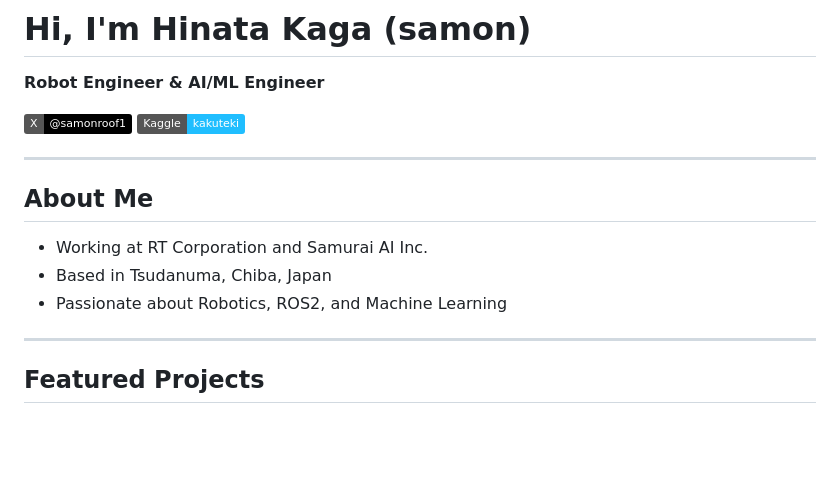
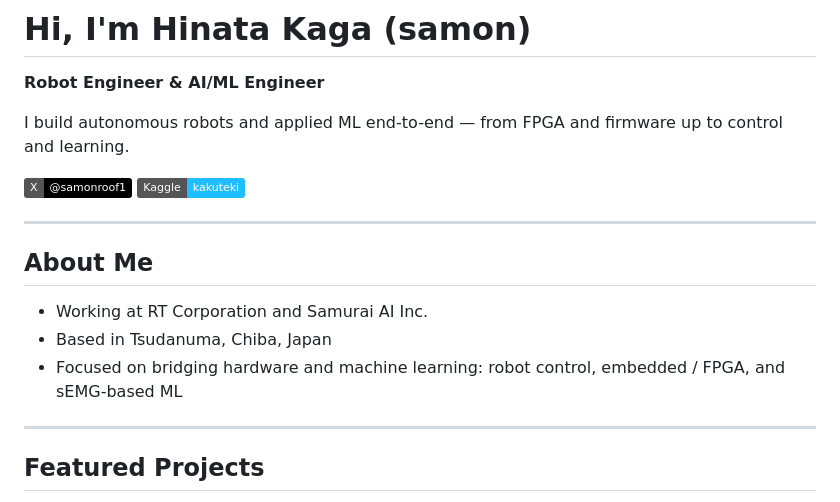
Before and after one commit to kakuteki/kakuteki, a Markdown page: README.md, the part around the change. Drawn GitHub-style; badges without logos; blank space fills up the shorter version.

```diff
--- a/README.md
+++ b/README.md
@@ -3,6 +3,8 @@
 # Hi, I'm Hinata Kaga (samon)
 
 **Robot Engineer & AI/ML Engineer**
+
+I build autonomous robots and applied ML end-to-end — from FPGA and firmware up to control and learning.
 
 [![X](https://img.shields.io/badge/X-@samonroof1-000000?style=flat&logo=x&logoColor=white)](https://x.com/samonroof1)
 [![Kaggle](https://img.shields.io/badge/Kaggle-kakuteki-20BEFF?style=flat&logo=kaggle&logoColor=white)](https://www.kaggle.com/kakuteki)
@@ -13,7 +15,7 @@
 
 - Working at RT Corporation and Samurai AI Inc.
 - Based in Tsudanuma, Chiba, Japan
-- Passionate about Robotics, ROS2, and Machine Learning
+- Focused on bridging hardware and machine learning: robot control, embedded / FPGA, and sEMG-based ML
 
 ---
 
```
Also changed, not shown: README.ja.md (+3 -1 lines).
